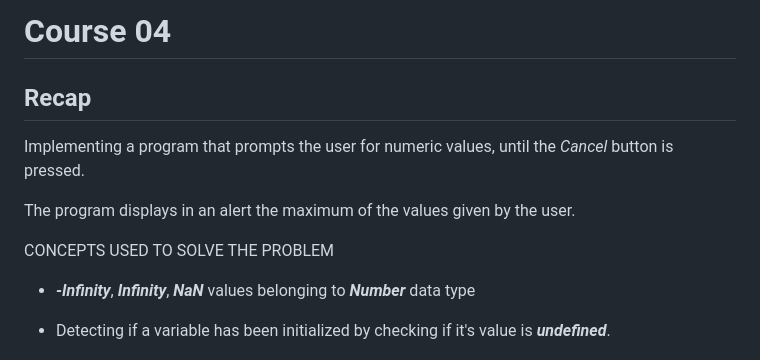
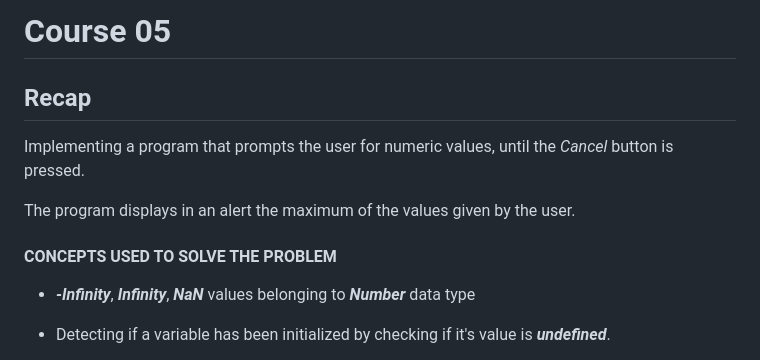
Before and after one commit to siit-webdev-47/js-courses, a Markdown page: course-05/readme.md, the part around the change printed below. Rendered like a GitHub page.

Commit message:
text corrections

```diff
--- a/course-05/readme.md
+++ b/course-05/readme.md
@@ -1,4 +1,4 @@
-# Course 04
+# Course 05
 
 ## Recap
 
@@ -6,7 +6,7 @@ Implementing a program that prompts the user for numeric values, until the _Canc
 
 The program displays in an alert the maximum of the values given by the user.
 
-CONCEPTS USED TO SOLVE THE PROBLEM
+#### CONCEPTS USED TO SOLVE THE PROBLEM
 
 - _**-Infinity**_, _**Infinity**_, _**NaN**_ values belonging to _**Number**_ data type
 
```
Also changed, not shown: other parts of course-05/readme.md (+1 -1 lines).
